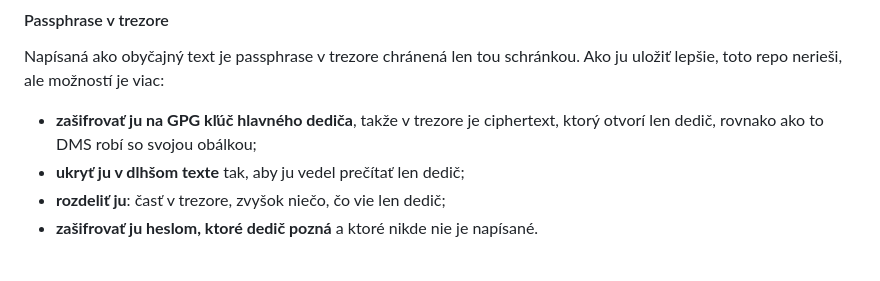
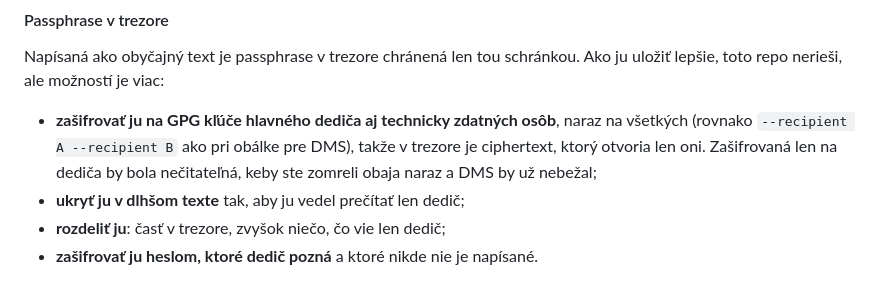
Before and after one commit to Dehumanizer77/coldwill, a Markdown page: README_sk.md, the part around the change. GitHub-like rendering.

```diff
--- a/README_sk.md
+++ b/README_sk.md
@@ -173,8 +173,10 @@ passphrase v trezore chrániť.
 Napísaná ako obyčajný text je passphrase v trezore chránená len tou schránkou.
 Ako ju uložiť lepšie, toto repo nerieši, ale možností je viac:
 
-- **zašifrovať ju na GPG kľúč hlavného dediča**, takže v trezore je ciphertext,
-  ktorý otvorí len dedič, rovnako ako to DMS robí so svojou obálkou;
+- **zašifrovať ju na GPG kľúče hlavného dediča aj technicky zdatných osôb**,
+  naraz na všetkých (rovnako `--recipient A --recipient B` ako pri obálke pre DMS),
+  takže v trezore je ciphertext, ktorý otvoria len oni. Zašifrovaná len na
+  dediča by bola nečitateľná, keby ste zomreli obaja naraz a DMS by už nebežal;
 - **ukryť ju v dlhšom texte** tak, aby ju vedel prečítať len dedič;
 - **rozdeliť ju**: časť v trezore, zvyšok niečo, čo vie len dedič;
 - **zašifrovať ju heslom, ktoré dedič pozná** a ktoré nikde nie je napísané.
```
Also changed, not shown: README.md (+5 -2 lines).
